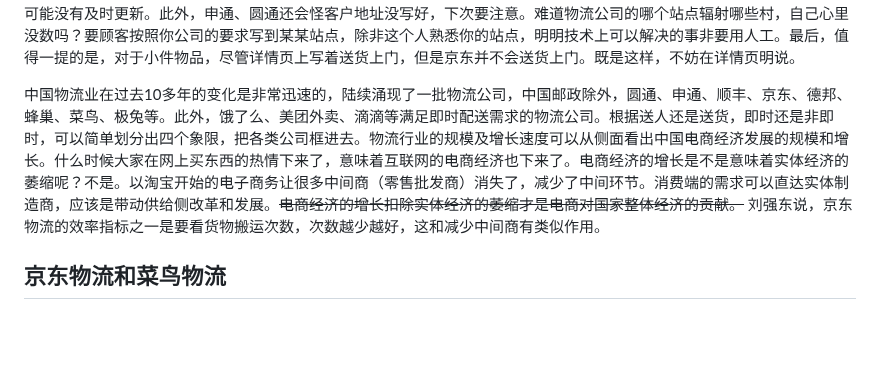
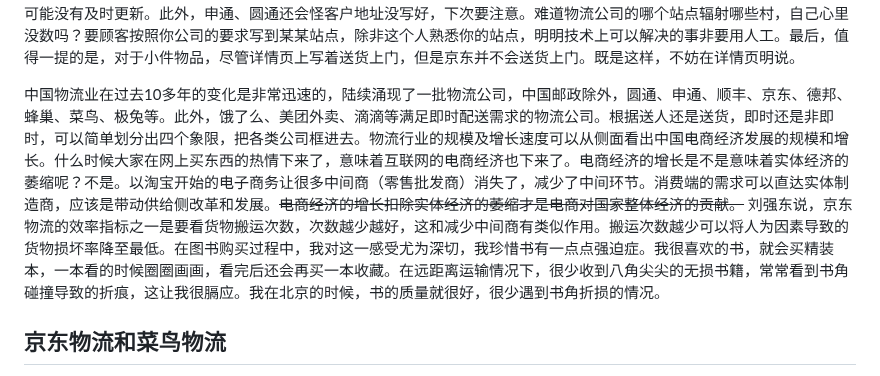
Before and after one commit to rbind/xiangyun, a Markdown page: content/business/2025-02-20-logistics.md, the part around the change. GitHub-like rendering; blank space fills up the shorter version.

Commit message:
对货物搬运次数的理解，以购书为例

```diff
--- a/content/business/2025-02-20-logistics.md
+++ b/content/business/2025-02-20-logistics.md
@@ -55,7 +55,7 @@ tags:
 
 在收件的过程中还是发现不少体验问题，这是我在北京所没有遇到过的。我的收件写到某某镇某某村某某祠堂，这个地址在地图上是有的，京东App也能识别到村。对于这同一个地址，不同的物流公司有不同的理解，韵达、申通、圆通会将我的快递运送到镇这一级，并没有根据村所在地送至离它最近的站点，而顺丰、京东会。这导致我有几次在快递送到镇上的时候，必须联系镇上的快递存放点将快递再转一次。在大件情况下，顺丰、京东、德邦会送货上门的，所以必须写到村。在零散小件的情况下，地址得写到就近集市上的快递点，最后，这2-3公里得自己去取。总而言之，这不同的物流公司的地图服务不一样，有的可能没有及时更新。此外，申通、圆通还会怪客户地址没写好，下次要注意。难道物流公司的哪个站点辐射哪些村，自己心里没数吗？要顾客按照你公司的要求写到某某站点，除非这个人熟悉你的站点，明明技术上可以解决的事非要用人工。最后，值得一提的是，对于小件物品，尽管详情页上写着送货上门，但是京东并不会送货上门。既是这样，不妨在详情页明说。
 
-中国物流业在过去10多年的变化是非常迅速的，陆续涌现了一批物流公司，中国邮政除外，圆通、申通、顺丰、京东、德邦、蜂巢、菜鸟、极兔等。此外，饿了么、美团外卖、滴滴等满足即时配送需求的物流公司。根据送人还是送货，即时还是非即时，可以简单划分出四个象限，把各类公司框进去。物流行业的规模及增长速度可以从侧面看出中国电商经济发展的规模和增长。什么时候大家在网上买东西的热情下来了，意味着互联网的电商经济也下来了。电商经济的增长是不是意味着实体经济的萎缩呢？不是。以淘宝开始的电子商务让很多中间商（零售批发商）消失了，减少了中间环节。消费端的需求可以直达实体制造商，应该是带动供给侧改革和发展。~~电商经济的增长扣除实体经济的萎缩才是电商对国家整体经济的贡献。~~ 刘强东说，京东物流的效率指标之一是要看货物搬运次数，次数越少越好，这和减少中间商有类似作用。
+中国物流业在过去10多年的变化是非常迅速的，陆续涌现了一批物流公司，中国邮政除外，圆通、申通、顺丰、京东、德邦、蜂巢、菜鸟、极兔等。此外，饿了么、美团外卖、滴滴等满足即时配送需求的物流公司。根据送人还是送货，即时还是非即时，可以简单划分出四个象限，把各类公司框进去。物流行业的规模及增长速度可以从侧面看出中国电商经济发展的规模和增长。什么时候大家在网上买东西的热情下来了，意味着互联网的电商经济也下来了。电商经济的增长是不是意味着实体经济的萎缩呢？不是。以淘宝开始的电子商务让很多中间商（零售批发商）消失了，减少了中间环节。消费端的需求可以直达实体制造商，应该是带动供给侧改革和发展。~~电商经济的增长扣除实体经济的萎缩才是电商对国家整体经济的贡献。~~ 刘强东说，京东物流的效率指标之一是要看货物搬运次数，次数越少越好，这和减少中间商有类似作用。搬运次数越少可以将人为因素导致的货物损坏率降至最低。在图书购买过程中，我对这一感受尤为深切，我珍惜书有一点点强迫症。我很喜欢的书，就会买精装本，一本看的时候圈圈画画，看完后还会再买一本收藏。在远距离运输情况下，很少收到八角尖尖的无损书籍，常常看到书角碰撞导致的折痕，这让我很膈应。我在北京的时候，书的质量就很好，很少遇到书角折损的情况。
 
 ## 京东物流和菜鸟物流
 
```
